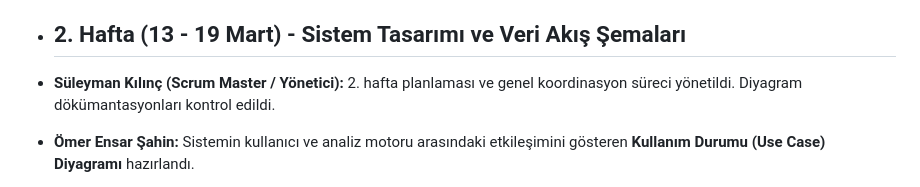
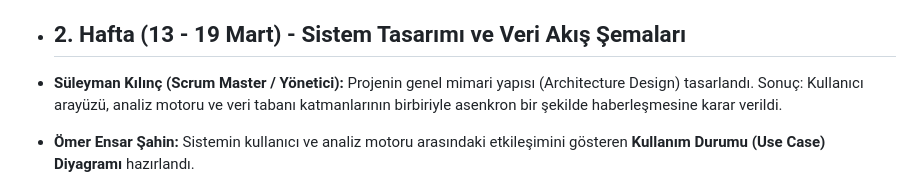
Before and after one commit to SuleymanKilincc/Saglikta-Yapay-Zeka-Tani-Sistemi, a Markdown page: projeakisi.md, the part around the change. Rendered like a GitHub page.

Commit message:
Update system architecture design and coordination details
Proje mimarisi tasarımı yapıldı ve sistem bileşenleri arasındaki iletişim planlandı.

```diff
--- a/projeakisi.md
+++ b/projeakisi.md
@@ -17,7 +17,7 @@ Bu dosya, Sağlıkta Yapay Zeka takımının haftalık proje ilerlemesini ve üy
 
 * ## 2. Hafta (13 - 19 Mart) - Sistem Tasarımı ve Veri Akış Şemaları
 
-* **Süleyman Kılınç (Scrum Master / Yönetici):** 2. hafta planlaması ve genel koordinasyon süreci yönetildi. Diyagram dökümantasyonları kontrol edildi.
+* **Süleyman Kılınç (Scrum Master / Yönetici):** Projenin genel mimari yapısı (Architecture Design) tasarlandı. Sonuç: Kullanıcı arayüzü, analiz motoru ve veri tabanı katmanlarının birbiriyle asenkron bir şekilde haberleşmesine karar verildi.
 
 * **Ömer Ensar Şahin:** Sistemin kullanıcı ve analiz motoru arasındaki etkileşimini gösteren **Kullanım Durumu (Use Case) Diyagramı** hazırlandı.
 
```
